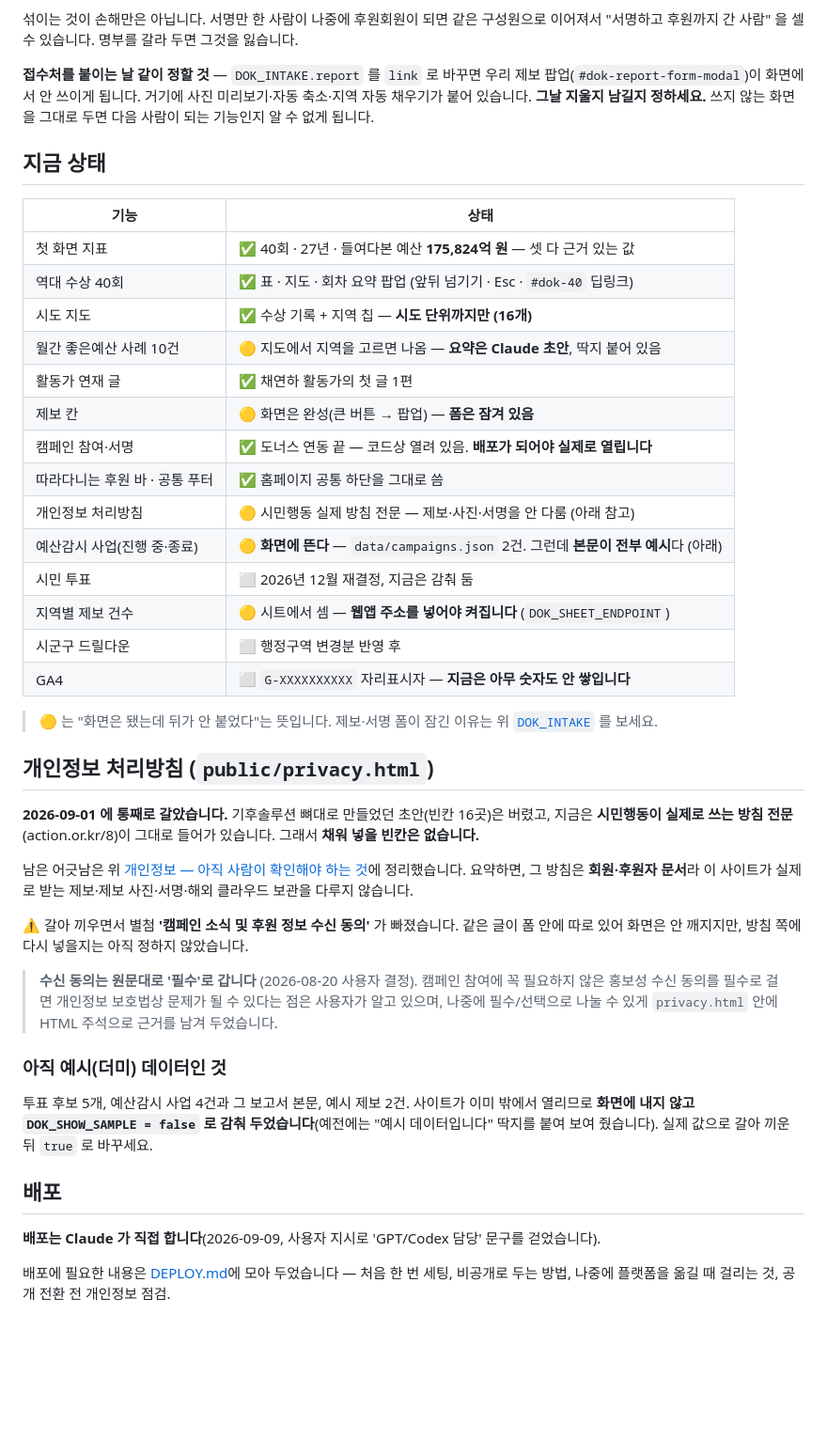
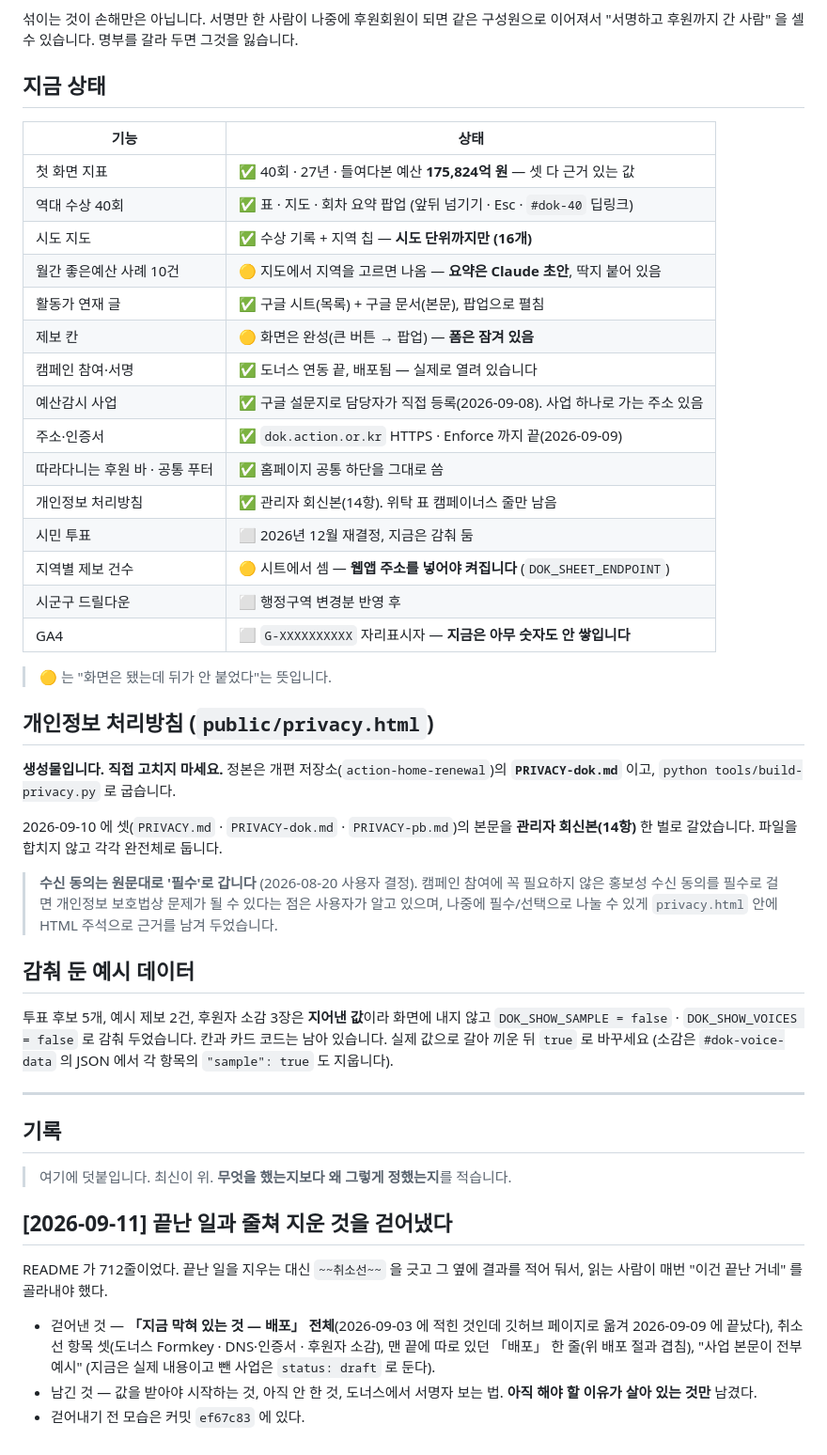
Before and after one commit to bada17/dokseong, a Markdown page: README.md, the part around one of its changes. Shown at 94% size. Drawn GitHub-style; blank space fills up the shorter version.

```diff
--- a/README.md
+++ b/README.md
@@ -652,11 +625,6 @@ const DOK_DONATE = {
 
 섞이는 것이 손해만은 아닙니다. 서명만 한 사람이 나중에 후원회원이 되면 같은 구성원으로
 이어져서 "서명하고 후원까지 간 사람" 을 셀 수 있습니다. 명부를 갈라 두면 그것을 잃습니다.
-
-**접수처를 붙이는 날 같이 정할 것** — `DOK_INTAKE.report` 를 `link` 로 바꾸면
-우리 제보 팝업(`#dok-report-form-modal`)이 화면에서 안 쓰이게 됩니다. 거기에
-사진 미리보기·자동 축소·지역 자동 채우기가 붙어 있습니다. **그날 지울지 남길지
-정하세요.** 쓰지 않는 화면을 그대로 두면 다음 사람이 되는 기능인지 알 수 없게 됩니다.
 
 ## 지금 상태
 
@@ -666,50 +634,55 @@ const DOK_DONATE = {
 | 역대 수상 40회 | ✅ 표 · 지도 · 회차 요약 팝업 (앞뒤 넘기기 · Esc · `#dok-40` 딥링크) |
 | 시도 지도 | ✅ 수상 기록 + 지역 칩 — **시도 단위까지만 (16개)** |
 | 월간 좋은예산 사례 10건 | 🟡 지도에서 지역을 고르면 나옴 — **요약은 Claude 초안**, 딱지 붙어 있음 |
-| 활동가 연재 글 | ✅ 채연하 활동가의 첫 글 1편 |
+| 활동가 연재 글 | ✅ 구글 시트(목록) + 구글 문서(본문), 팝업으로 펼침 |
 | 제보 칸 | 🟡 화면은 완성(큰 버튼 → 팝업) — **폼은 잠겨 있음** |
-| 캠페인 참여·서명 | ✅ 도너스 연동 끝 — 코드상 열려 있음. **배포가 되어야 실제로 열립니다** |
+| 캠페인 참여·서명 | ✅ 도너스 연동 끝, 배포됨 — 실제로 열려 있습니다 |
+| 예산감시 사업 | ✅ 구글 설문지로 담당자가 직접 등록(2026-09-08). 사업 하나로 가는 주소 있음 |
+| 주소·인증서 | ✅ `dok.action.or.kr` HTTPS · Enforce 까지 끝(2026-09-09) |
 | 따라다니는 후원 바 · 공통 푸터 | ✅ 홈페이지 공통 하단을 그대로 씀 |
-| 개인정보 처리방침 | 🟡 시민행동 실제 방침 전문 — 제보·사진·서명을 안 다룸 (아래 참고) |
-| 예산감시 사업(진행 중·종료) | 🟡 **화면에 뜬다** — `data/campaigns.json` 2건. 그런데 **본문이 전부 예시**다 (아래) |
+| 개인정보 처리방침 | ✅ 관리자 회신본(14항). 위탁 표 캠페이너스 줄만 남음 |
 | 시민 투표 | ⬜ 2026년 12월 재결정, 지금은 감춰 둠 |
 | 지역별 제보 건수 | 🟡 시트에서 셈 — **웹앱 주소를 넣어야 켜집니다** (`DOK_SHEET_ENDPOINT`) |
 | 시군구 드릴다운 | ⬜ 행정구역 변경분 반영 후 |
 | GA4 | ⬜ `G-XXXXXXXXXX` 자리표시자 — **지금은 아무 숫자도 안 쌓입니다** |
 
-> 🟡 는 "화면은 됐는데 뒤가 안 붙었다"는 뜻입니다. 제보·서명 폼이 잠긴 이유는
-> 위 [`DOK_INTAKE`](#dok_intake-지금-셋-다-disabled) 를 보세요.
+> 🟡 는 "화면은 됐는데 뒤가 안 붙었다"는 뜻입니다.
 
 ## 개인정보 처리방침 (`public/privacy.html`)
 
-**2026-09-01 에 통째로 갈았습니다.** 기후솔루션 뼈대로 만들었던 초안(빈칸 16곳)은
-버렸고, 지금은 **시민행동이 실제로 쓰는 방침 전문**(action.or.kr/8)이 그대로
-들어가 있습니다. 그래서 **채워 넣을 빈칸은 없습니다.**
+**생성물입니다. 직접 고치지 마세요.** 정본은 개편 저장소(`action-home-renewal`)의
+**`PRIVACY-dok.md`** 이고, `python tools/build-privacy.py` 로 굽습니다.
 
-남은 어긋남은 위 [개인정보 — 아직 사람이 확인해야 하는 것](#개인정보--아직-사람이-확인해야-하는-것)에
-정리했습니다. 요약하면, 그 방침은 **회원·후원자 문서**라 이 사이트가 실제로 받는
-제보·제보 사진·서명·해외 클라우드 보관을 다루지 않습니다.
-
-⚠️ 갈아 끼우면서 별첨 **'캠페인 소식 및 후원 정보 수신 동의'** 가 빠졌습니다.
-같은 글이 폼 안에 따로 있어 화면은 안 깨지지만, 방침 쪽에 다시 넣을지는
-아직 정하지 않았습니다.
+2026-09-10 에 셋(`PRIVACY.md` · `PRIVACY-dok.md` · `PRIVACY-pb.md`)의 본문을
+**관리자 회신본(14항)** 한 벌로 갈았습니다. 파일을 합치지 않고 각각 완전체로 둡니다.
 
 > **수신 동의는 원문대로 '필수'로 갑니다** (2026-08-20 사용자 결정).
 > 캠페인 참여에 꼭 필요하지 않은 홍보성 수신 동의를 필수로 걸면 개인정보 보호법상
 > 문제가 될 수 있다는 점은 사용자가 알고 있으며, 나중에 필수/선택으로 나눌 수 있게
 > `privacy.html` 안에 HTML 주석으로 근거를 남겨 두었습니다.
 
-### 아직 예시(더미) 데이터인 것
-투표 후보 5개, 예산감시 사업 4건과 그 보고서 본문, 예시 제보 2건.
-사이트가 이미 밖에서 열리므로 **화면에 내지 않고 `DOK_SHOW_SAMPLE = false` 로
-감춰 두었습니다**(예전에는 "예시 데이터입니다" 딱지를 붙여 보여 줬습니다).
-실제 값으로 갈아 끼운 뒤 `true` 로 바꾸세요.
+## 감춰 둔 예시 데이터
 
-## 배포
+투표 후보 5개, 예시 제보 2건, 후원자 소감 3장은 **지어낸 값**이라 화면에 내지 않고
+`DOK_SHOW_SAMPLE = false` · `DOK_SHOW_VOICES = false` 로 감춰 두었습니다.
+칸과 카드 코드는 남아 있습니다. 실제 값으로 갈아 끼운 뒤 `true` 로 바꾸세요
+(소감은 `#dok-voice-data` 의 JSON 에서 각 항목의 `"sample": true` 도 지웁니다).
 
-**배포는 Claude 가 직접 합니다**(2026-09-09, 사용자 지시로 'GPT/Codex 담당' 문구를
-걷었습니다).
+---
 
-배포에 필요한 내용은 [DEPLOY.md](DEPLOY.md)에 모아 두었습니다 —
-처음 한 번 세팅, 비공개로 두는 방법, 나중에 플랫폼을 옮길 때 걸리는 것,
-공개 전환 전 개인정보 점검.
+## 기록
+
+> 여기에 덧붙입니다. 최신이 위. **무엇을 했는지보다 왜 그렇게 정했는지**를 적습니다.
+
+## [2026-09-11] 끝난 일과 줄쳐 지운 것을 걷어냈다
+
+README 가 712줄이었다. 끝난 일을 지우는 대신 `~~취소선~~` 을 긋고 그 옆에 결과를
+적어 둬서, 읽는 사람이 매번 "이건 끝난 거네" 를 골라내야 했다.
+
+- 걷어낸 것 — **「지금 막혀 있는 것 — 배포」 전체**(2026-09-03 에 적힌 것인데
+  깃허브 페이지로 옮겨 2026-09-09 에 끝났다), 취소선 항목 셋(도너스 Formkey ·
+  DNS·인증서 · 후원자 소감), 맨 끝에 따로 있던 「배포」 한 줄(위 배포 절과 겹침),
+  "사업 본문이 전부 예시" (지금은 실제 내용이고 뺀 사업은 `status: draft` 로 둔다).
+- 남긴 것 — 값을 받아야 시작하는 것, 아직 안 한 것, 도너스에서 서명자 보는 법.
+  **아직 해야 할 이유가 살아 있는 것만** 남겼다.
+- 걷어내기 전 모습은 커밋 `ef67c83` 에 있다.
```
Also changed, not shown: other parts of README.md (+30 -57 lines).
